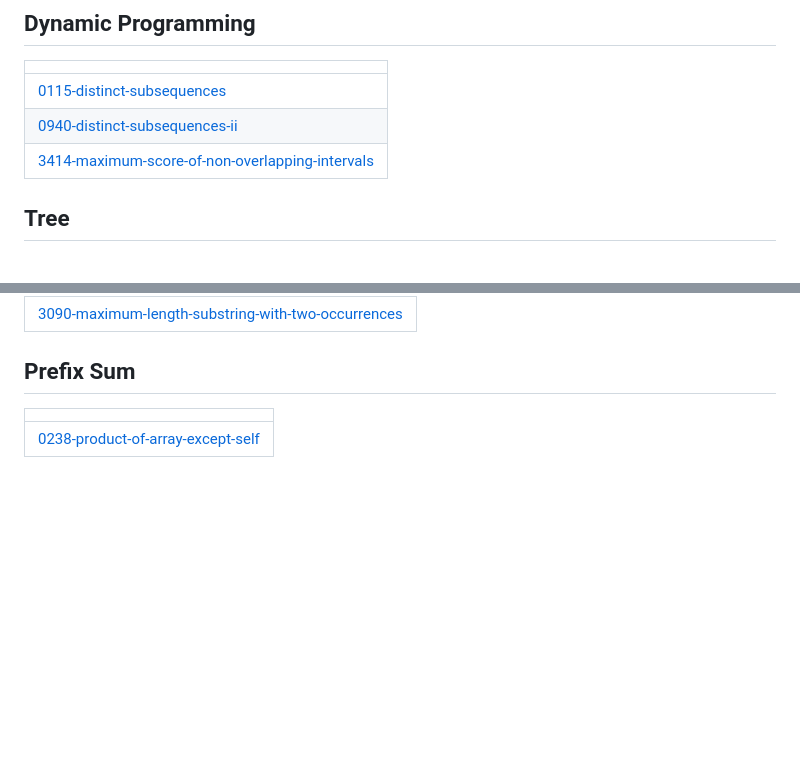
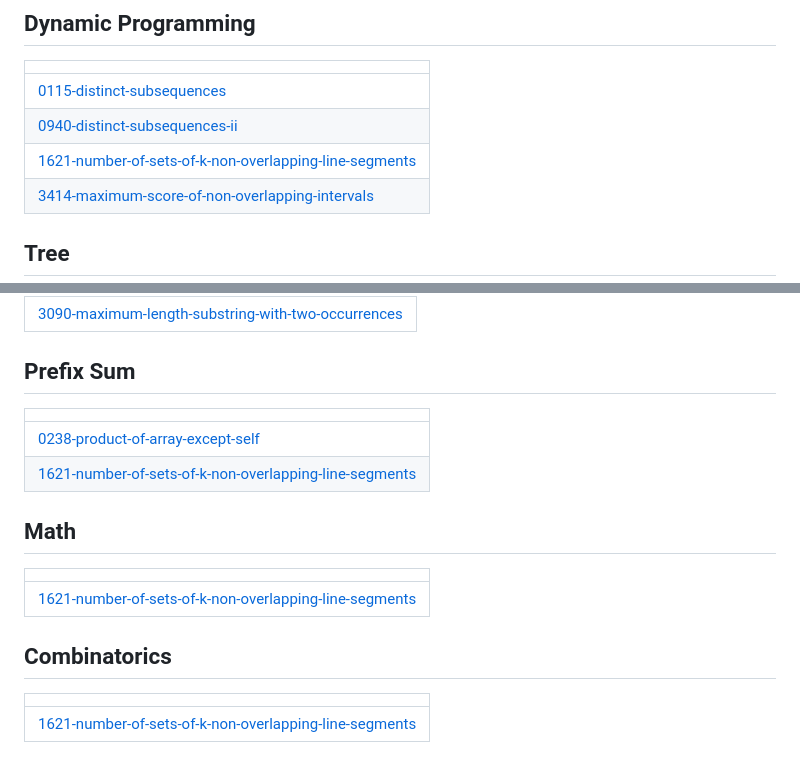
Before and after one commit to Piyushsaxena123/Questions, a Markdown page: README.md, 2 parts joined by grey strips. Drawn GitHub-style; blank space fills up the shorter version.

Commit message:
Update README - Topic Tags

```diff
--- a/README.md
+++ b/README.md
@@ -14,6 +14,7 @@ A collection of LeetCode questions to ace the coding interview! - Created using
 | ------- |
 | [0115-distinct-subsequences](https://github.com/Piyushsaxena123/Questions/tree/master/0115-distinct-subsequences) |
 | [0940-distinct-subsequences-ii](https://github.com/Piyushsaxena123/Questions/tree/master/0940-distinct-subsequences-ii) |
+| [1621-number-of-sets-of-k-non-overlapping-line-segments](https://github.com/Piyushsaxena123/Questions/tree/master/1621-number-of-sets-of-k-non-overlapping-line-segments) |
 | [3414-maximum-score-of-non-overlapping-intervals](https://github.com/Piyushsaxena123/Questions/tree/master/3414-maximum-score-of-non-overlapping-intervals) |
 ## Tree
 |  |
@@ -81,4 +82,13 @@ A collection of LeetCode questions to ace the coding interview! - Created using
 |  |
 | ------- |
 | [0238-product-of-array-except-self](https://github.com/Piyushsaxena123/Questions/tree/master/0238-product-of-array-except-self) |
+| [1621-number-of-sets-of-k-non-overlapping-line-segments](https://github.com/Piyushsaxena123/Questions/tree/master/1621-number-of-sets-of-k-non-overlapping-line-segments) |
+## Math
+|  |
+| ------- |
+| [1621-number-of-sets-of-k-non-overlapping-line-segments](https://github.com/Piyushsaxena123/Questions/tree/master/1621-number-of-sets-of-k-non-overlapping-line-segments) |
+## Combinatorics
+|  |
+| ------- |
+| [1621-number-of-sets-of-k-non-overlapping-line-segments](https://github.com/Piyushsaxena123/Questions/tree/master/1621-number-of-sets-of-k-non-overlapping-line-segments) |
 <!---LeetCode Topics End-->
```
